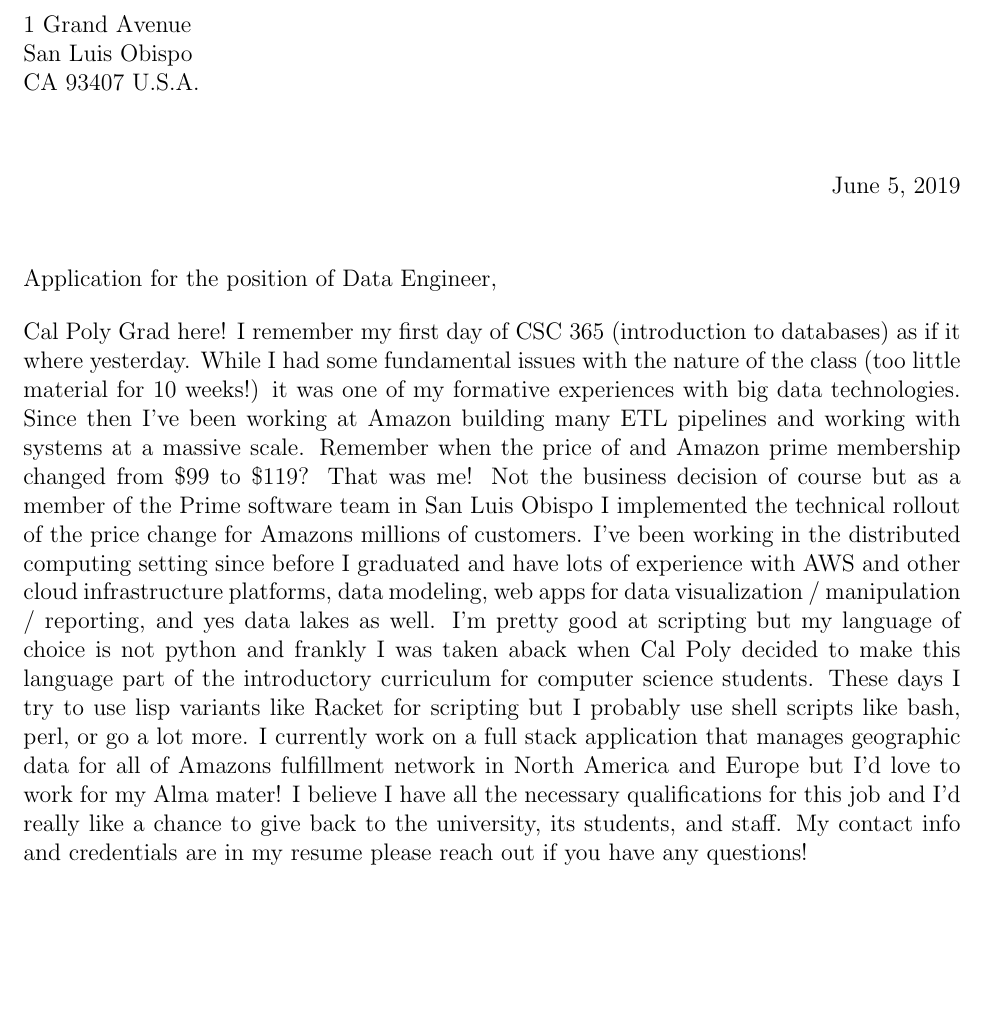
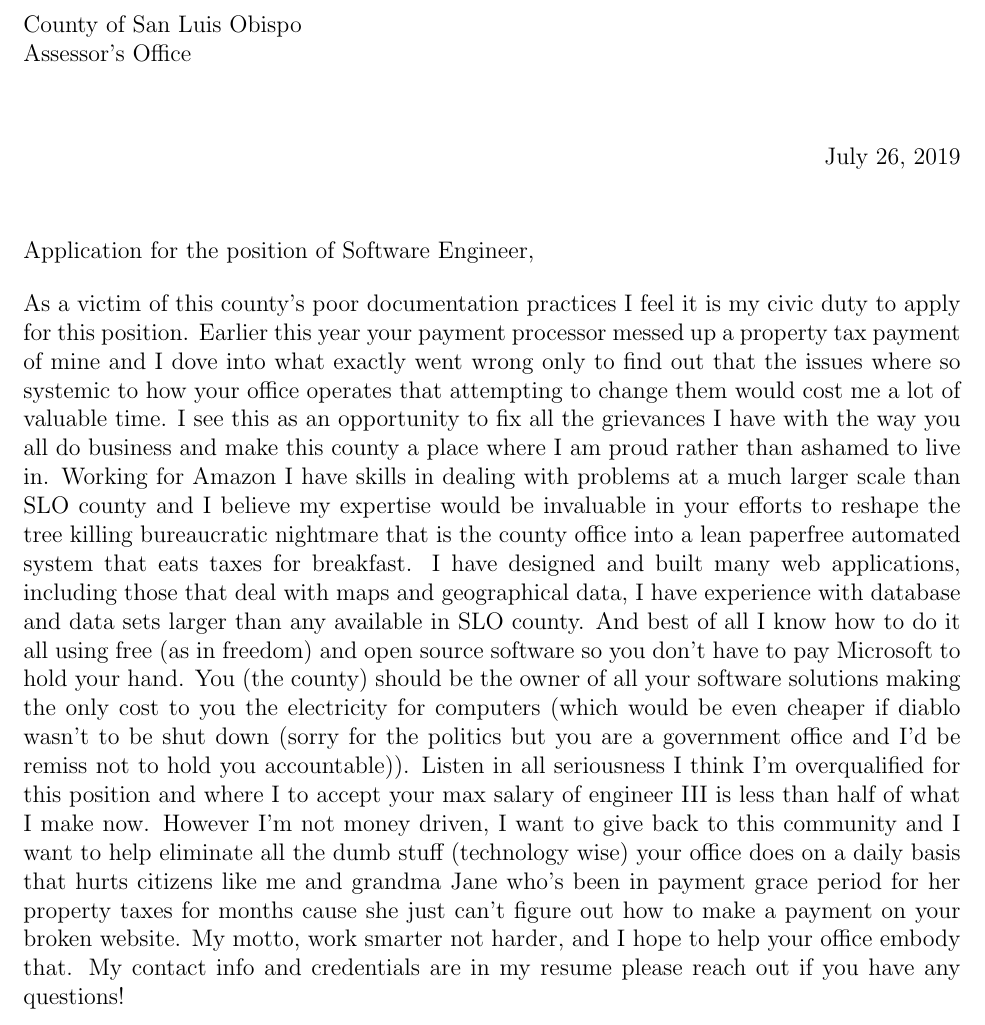
Before and after one commit to bbeck13/resume, a LaTeX document (cover.tex): part of page 1 of 2, cut at the place of the change, the shorter picture padded with empty space. Compiled offline with pdfLaTeX.

Commit message:
I wrote a cover letter for slo county assessor

```diff
--- a/cover.tex
+++ b/cover.tex
@@ -16,19 +16,18 @@
 \namefrom{Braden Beck}
 
 \addrto{%
-1 Grand Avenue \\
-San Luis Obispo \\
-CA 93407 U.S.A.
+County of San Luis Obispo \\
+Assessor's Office
 }
 
-\dateset{June 5, 2019}
+\dateset{July 26, 2019}
 
-\greetto{Application for the position of Data Engineer,}
+\greetto{Application for the position of Software Engineer,}
 
 \closeline{Thanks,}
 
 \begin{document}
 \begin{newlfm}
-Cal Poly Grad here! I remember my first day of CSC 365 (introduction to databases) as if it where yesterday. While I had some fundamental issues with the nature of the class (too little material for 10 weeks!) it was one of my formative experiences with big data technologies. Since then I've been working at Amazon building many ETL pipelines and working with systems at a massive scale. Remember when the price of and Amazon prime membership changed from \$99 to \$119? That was me! Not the business decision of course but as a member of the Prime software team in San Luis Obispo I implemented the technical rollout of the price change for Amazons millions of customers. I've been working in the distributed computing setting since before I graduated and have lots of experience with AWS and other cloud infrastructure platforms, data modeling, web apps for data visualization / manipulation / reporting, and yes data lakes as well. I'm pretty good at scripting but my language of choice is not python and frankly I was taken aback when Cal Poly decided to make this language part of the introductory curriculum for computer science students. These days I try to use lisp variants like Racket for scripting but I probably use shell scripts like bash, perl, or go a lot more. I currently work on a full stack application that manages geographic data for all of Amazons fulfillment network in North America and Europe but I'd love to work for my Alma mater! I believe I have all the necessary qualifications for this job and I'd really like a chance to give back to the university, its students, and staff. My contact info and credentials are in my resume please reach out if you have any questions!
+As a victim of this county's poor documentation practices I feel it is my civic duty to apply for this position. Earlier this year your payment processor messed up a property tax payment of mine and I dove into what exactly went wrong only to find out that the issues where so systemic to how your office operates that attempting to change them would cost me a lot of valuable time. I see this as an opportunity to fix all the grievances I have with the way you all do business and make this county a place where I am proud rather than ashamed to live in. Working for Amazon I have skills in dealing with problems at a much larger scale than SLO county and I believe my expertise would be invaluable in your efforts to reshape the tree killing bureaucratic nightmare that is the county office into a lean paperfree automated system that eats taxes for breakfast. I have designed and built many web applications, including those that deal with maps and geographical data, I have experience with database and data sets larger than any available in SLO county. And best of all I know how to do it all using free (as in freedom) and open source software so you don't have to pay Microsoft to hold your hand. You (the county) should be the owner of all your software solutions making the only cost to you the electricity for computers (which would be even cheaper if diablo wasn't to be shut down (sorry for the politics but you are a government office and I'd be remiss not to hold you accountable)). Listen in all seriousness I think I'm overqualified for this position and where I to accept your max salary of engineer III is less than half of what I make now. However I'm not money driven, I want to give back to this community and I want to help eliminate all the dumb stuff (technology wise) your office does on a daily basis that hurts citizens like me and grandma Jane who's been in payment grace period for her property taxes for months cause she just can't figure out how to make a payment on your broken website. My motto, work smarter not harder, and I hope to help your office embody that.  My contact info and credentials are in my resume please reach out if you have any questions!
 \end{newlfm}
 \end{document}
```
